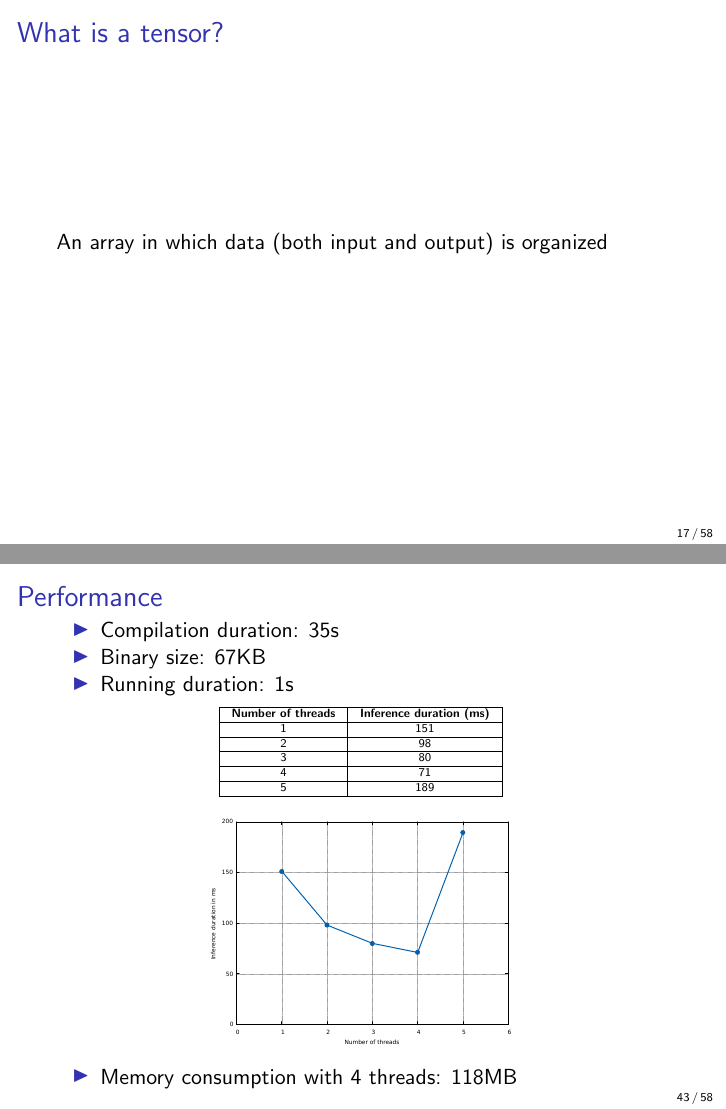
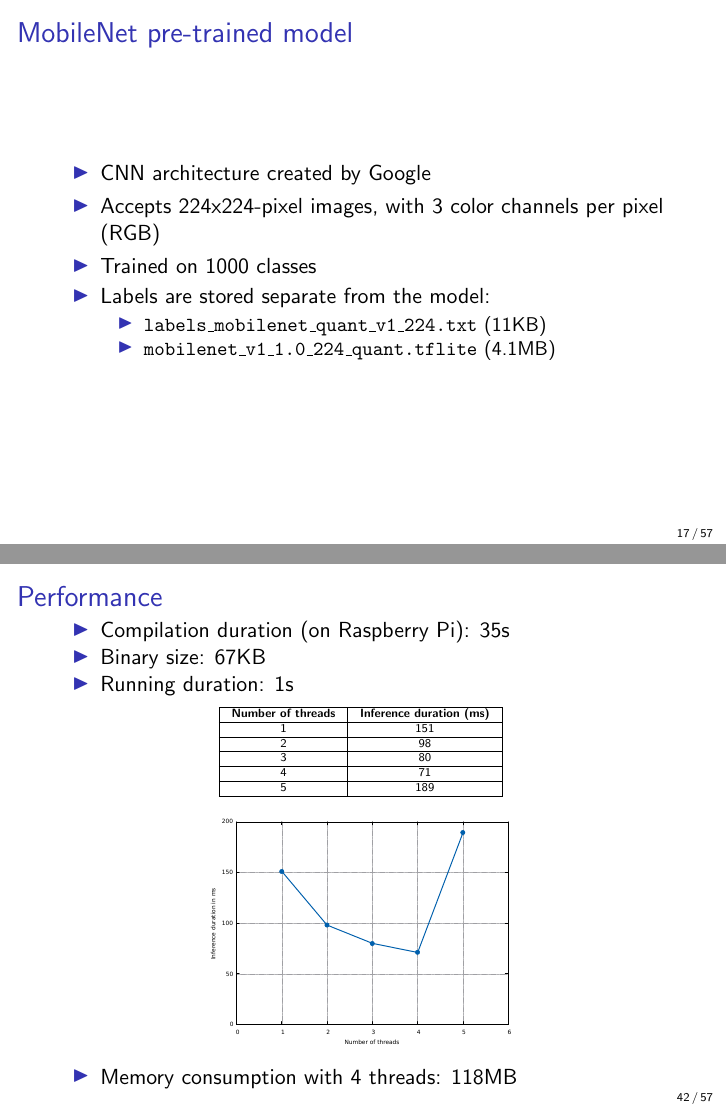
Before and after one commit to adrian-stanciu/cpp-embedded-ml, LaTeX slides (slides/slides.tex, which reads slides/sections/hand_gesture_recognition.tex, slides/sections/image_classification.tex): pages 17 and 43 of 58 before the commit and pages 17 and 42 of 57 after it, joined at a grey line. Compiled offline with pdfLaTeX.

Commit message:
Slides improvements

```diff
--- a/slides/sections/hand_gesture_recognition.tex
+++ b/slides/sections/hand_gesture_recognition.tex
@@ -159,7 +159,7 @@ Using its own testing dataset (124 images per class)
 
 \begin{frame}{Performance}
   \begin{itemize}
-	\item Compilation duration: 35s
+	\item Compilation duration (on Raspberry Pi): 35s
 	\item Binary size: 67KB
 	\item Running duration: 1s
   \end{itemize}
--- a/slides/sections/image_classification.tex
+++ b/slides/sections/image_classification.tex
@@ -57,10 +57,6 @@ data to make predictions
   \end{itemize}
 \end{frame}
 
-\begin{frame}{What is a tensor?}
-An array in which data (both input and output) is organized
-\end{frame}
-
 \begin{frame}{MobileNet pre-trained model}
   \begin{itemize}
 	\item CNN architecture created by Google
@@ -233,7 +230,7 @@ for (auto output : outputs) {
 
 \begin{frame}{Performance}
   \begin{itemize}
-	\item Compilation duration: 35s
+	\item Compilation duration (on Raspberry Pi): 35s
 	\item Binary size: 67KB
 	\item Running duration: 1s
   \end{itemize}
```
Also changed, not shown: slides/slides.tex (+3 -2 lines), slides/sections/hand_gesture_recognition.tex (2 more changed lines), slides/sections/image_classification.tex (3 more changed lines).
